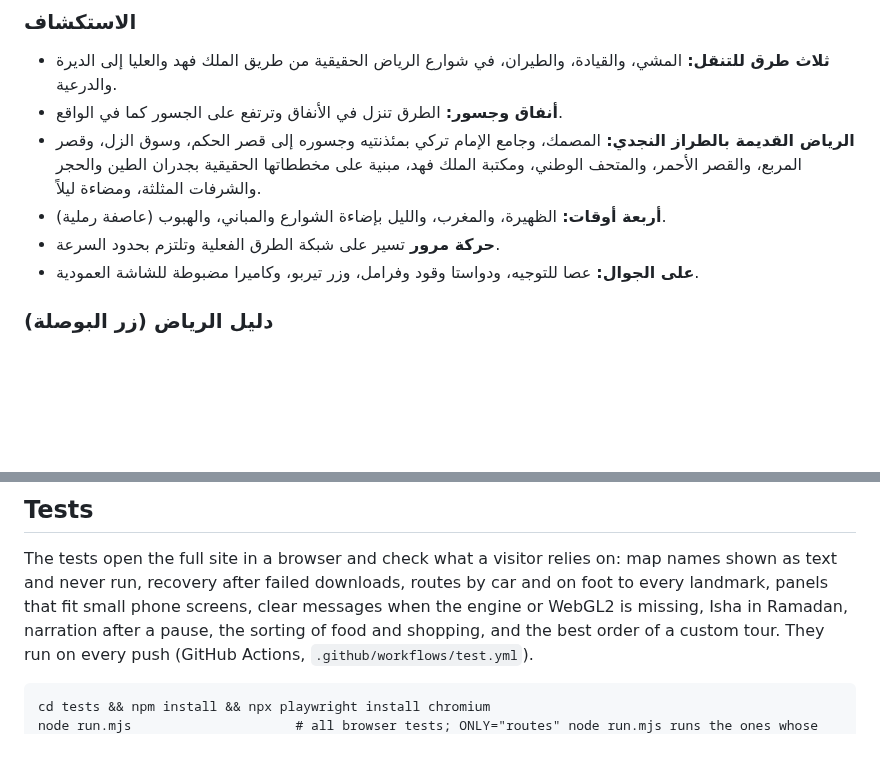
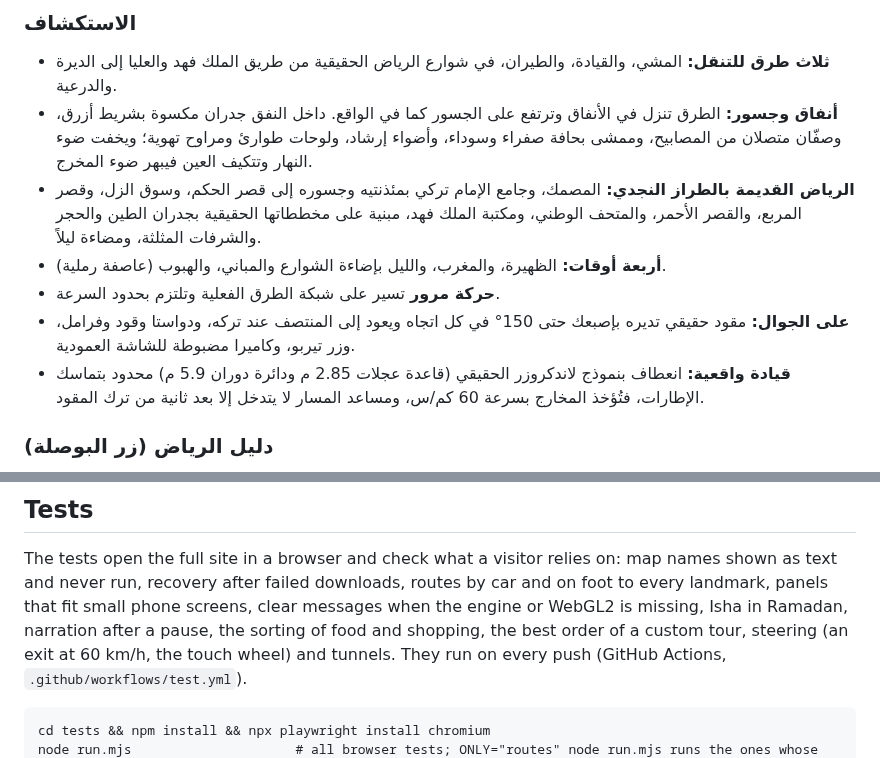
Before and after one commit to Aymn74/deutsch-kompass, a Markdown page: slop-riyadh/README.md, 2 parts joined by grey strips. Rendered like a GitHub page; blank space fills up the shorter version.

````diff
--- a/slop-riyadh/README.md
+++ b/slop-riyadh/README.md
@@ -26,11 +26,12 @@ Inspired by [mrdoob/slop-newyork](https://github.com/mrdoob/slop-newyork). It wo
 
 ### الاستكشاف
 - **ثلاث طرق للتنقل:** المشي، والقيادة، والطيران، في شوارع الرياض الحقيقية من طريق الملك فهد والعليا إلى الديرة والدرعية.
-- **أنفاق وجسور:** الطرق تنزل في الأنفاق وترتفع على الجسور كما في الواقع.
+- **أنفاق وجسور:** الطرق تنزل في الأنفاق وترتفع على الجسور كما في الواقع. داخل النفق جدران مكسوة بشريط أزرق، وصفّان متصلان من المصابيح، وممشى بحافة صفراء وسوداء، وأضواء إرشاد، ولوحات طوارئ ومراوح تهوية؛ ويخفت ضوء النهار وتتكيف العين فيبهر ضوء المخرج.
 - **الرياض القديمة بالطراز النجدي:** المصمك، وجامع الإمام تركي بمئذنتيه وجسوره إلى قصر الحكم، وسوق الزل، وقصر المربع، والقصر الأحمر، والمتحف الوطني، ومكتبة الملك فهد، مبنية على مخططاتها الحقيقية بجدران الطين والحجر والشرفات المثلثة، ومضاءة ليلاً.
 - **أربعة أوقات:** الظهيرة، والمغرب، والليل بإضاءة الشوارع والمباني، والهبوب (عاصفة رملية).
 - **حركة مرور** تسير على شبكة الطرق الفعلية وتلتزم بحدود السرعة.
-- **على الجوال:** عصا للتوجيه، ودواستا وقود وفرامل، وزر تيربو، وكاميرا مضبوطة للشاشة العمودية.
+- **على الجوال:** مقود حقيقي تديره بإصبعك حتى 150° في كل اتجاه ويعود إلى المنتصف عند تركه، ودواستا وقود وفرامل، وزر تيربو، وكاميرا مضبوطة للشاشة العمودية.
+- **قيادة واقعية:** انعطاف بنموذج لاندكروزر الحقيقي (قاعدة عجلات 2.85 م ودائرة دوران 5.9 م) محدود بتماسك الإطارات، فتُؤخذ المخارج بسرعة 60 كم/س، ومساعد المسار لا يتدخل إلا بعد ثانية من ترك المقود.
 
 ### دليل الرياض (زر البوصلة)
 - **39 معلماً** في ثماني فئات: تاريخ وتراث، أبراج ومعمار، متاحف وثقافة، مساجد، جامعات، ترفيه وحدائق، تسوق، مطاعم ومقاهٍ. من بينها المصمك وسوق الزل وقصر المربع وقصر الحكم وبرج المملكة وجامعة الملك سعود والبوليفارد والطريف.
@@ -174,7 +184,7 @@ To run it locally, serve the folder with any static server (for example `npx ser
 The tests open the full site in a browser and check what a visitor relies on: map names shown as text and never
 run, recovery after failed downloads, routes by car and on foot to every landmark, panels that fit small phone
 screens, clear messages when the engine or WebGL2 is missing, Isha in Ramadan, narration after a pause, the sorting
-of food and shopping, and the best order of a custom tour.
+of food and shopping, the best order of a custom tour, steering (an exit at 60 km/h, the touch wheel) and tunnels.
 They run on every push (GitHub Actions, `.github/workflows/test.yml`).
 
 ```
````
Also changed, not shown: other parts of slop-riyadh/README.md (+12 -3 lines), slop-riyadh/docs/tunnel.jpg (added), 6 other files.
